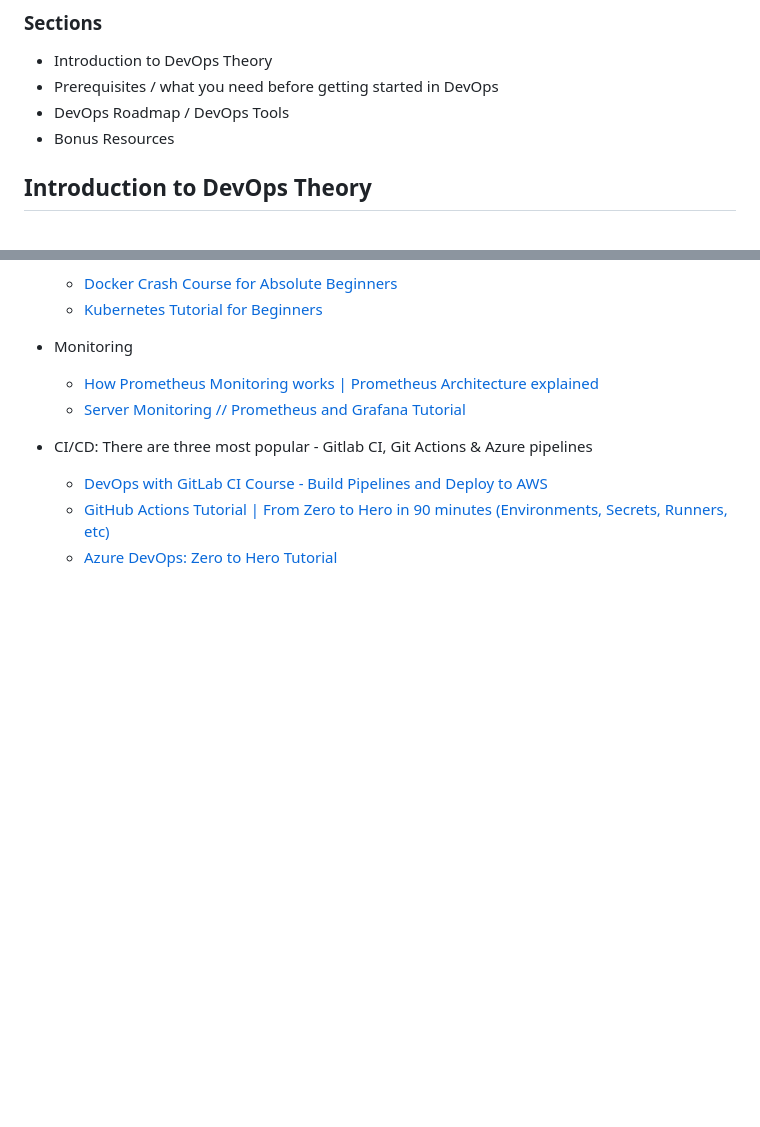
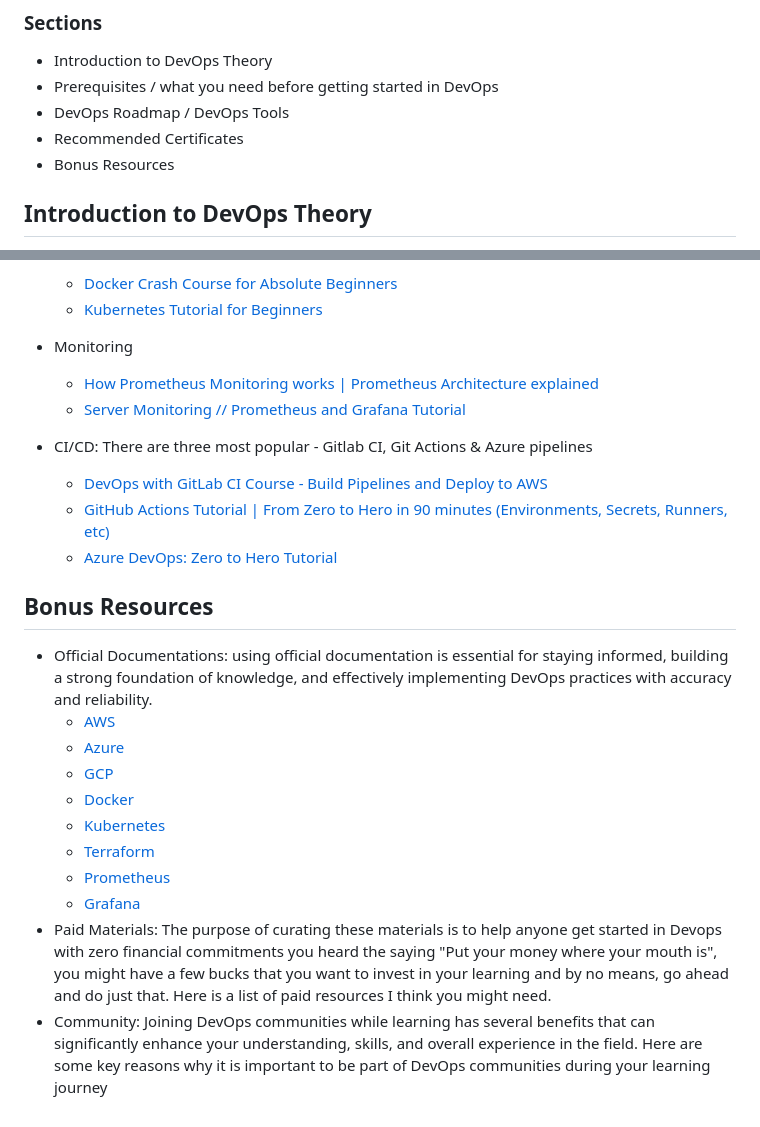
Before and after one commit to fessy1der/Learning-Devops-Guide-for-beginners, a Markdown page: README.md, 2 parts joined by grey strips. Drawn GitHub-style; blank space fills up the shorter version.

Commit message:
added bonus resources

```diff
--- a/README.md
+++ b/README.md
@@ -12,6 +12,7 @@ Lastly, all of the creators I am linking their content here are professionals wh
 - Introduction to DevOps Theory
 - Prerequisites / what you need before getting started in DevOps
 - DevOps Roadmap / DevOps Tools
+- Recommended Certificates
 - Bonus Resources
 
 ## Introduction to DevOps Theory
@@ -82,3 +83,16 @@ At this point, I assume you have covered the prerequisites and are ready to move
   - [DevOps with GitLab CI Course - Build Pipelines and Deploy to AWS](https://www.youtube.com/watch?v=PGyhBwLyK2U&t=15s)
   - [GitHub Actions Tutorial | From Zero to Hero in 90 minutes (Environments, Secrets, Runners, etc)](https://www.youtube.com/watch?v=TLB5MY9BBa4)
   - [Azure DevOps: Zero to Hero Tutorial](https://www.youtube.com/watch?v=DoWhZO7nbCY)
+
+## Bonus Resources
+- Official Documentations: using official documentation is essential for staying informed, building a strong foundation of knowledge, and effectively implementing DevOps practices with accuracy and reliability.
+  - [AWS](https://docs.aws.amazon.com/)
+  - [Azure](https://learn.microsoft.com/en-us/azure/?product=popular)
+  - [GCP](https://cloud.google.com/docs)
+  - [Docker](https://docs.docker.com/)
+  - [Kubernetes](https://kubernetes.io/docs/home/)
+  - [Terraform](https://developer.hashicorp.com/terraform/docs)
+  - [Prometheus](https://prometheus.io/docs/introduction/overview/)
+  - [Grafana](https://grafana.com/docs/)
+- Paid Materials: The purpose of curating these materials is to help anyone get started in Devops with zero financial commitments you heard the saying "Put your money where your mouth is", you might have a few bucks that you want to invest in your learning and by no means, go ahead and do just that. Here is a list of paid resources I think you might need.
+- Community: Joining DevOps communities while learning has several benefits that can significantly enhance your understanding, skills, and overall experience in the field. Here are some key reasons why it is important to be part of DevOps communities during your learning journey
```
Also changed, not shown: other parts of README.md (+1 -1 lines).
